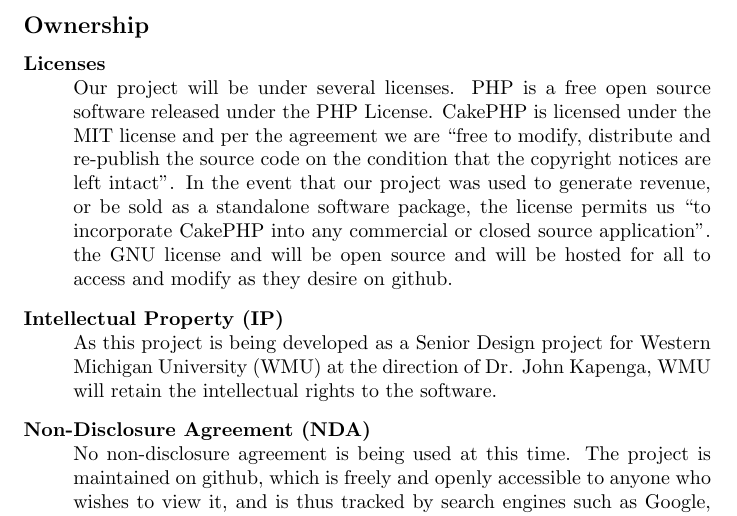
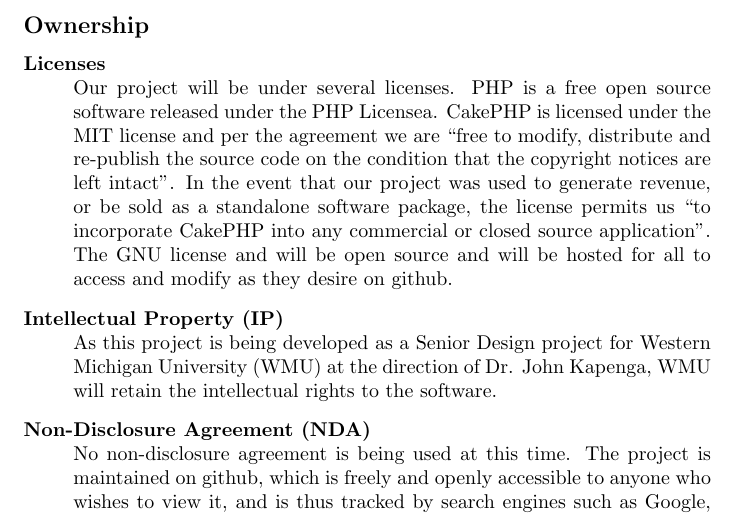
Before and after one commit to Saurutobi/Team3.14, a LaTeX document (Docs/Feasability.tex): part of page 21 of 21, cut so that both start at the same text. Compiled offline with pdfLaTeX.

Commit message:
working on things

```diff
--- a/Docs/Feasability.tex
+++ b/Docs/Feasability.tex
@@ -202,7 +202,10 @@
 \addcontentsline{toc}{subsection}{OwnerShip}
 \begin{description}
 \item [Licenses] \hfill \\
-Our project will be under several licenses. PHP is a free open source software released under the PHP License.  CakePHP is licensed under the MIT license and per the agreement we are “free to modify, distribute and re-publish the source code on the condition that the copyright notices are left intact”.  In the event that our project was used to generate revenue, or be sold as a standalone software package, the license permits us “to incorporate CakePHP into any commercial or closed source application”.  the GNU license and will be open source and will be hosted for all to access and modify as they desire on github.
+Our project will be under several licenses. PHP is a free open source software released under the PHP Licensea.
+CakePHP is licensed under the MIT license and per the agreement we are “free to modify, distribute and re-publish the source code on the condition that the copyright notices are left intact”.
+In the event that our project was used to generate revenue, or be sold as a standalone software package, the license permits us “to incorporate CakePHP into any commercial or closed source application”.
+The GNU license and will be open source and will be hosted for all to access and modify as they desire on github.
 \item [Intellectual Property (IP)] \hfill \\
 As this project is being developed as a Senior Design project for Western Michigan University (WMU) at the direction of Dr. John Kapenga, WMU will retain the intellectual rights to the software.
 \item [Non-Disclosure Agreement (NDA)] \hfill \\
```
